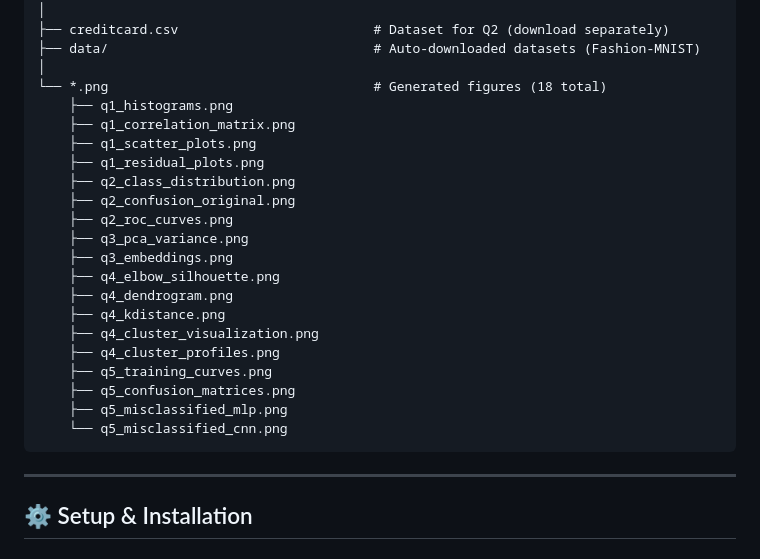
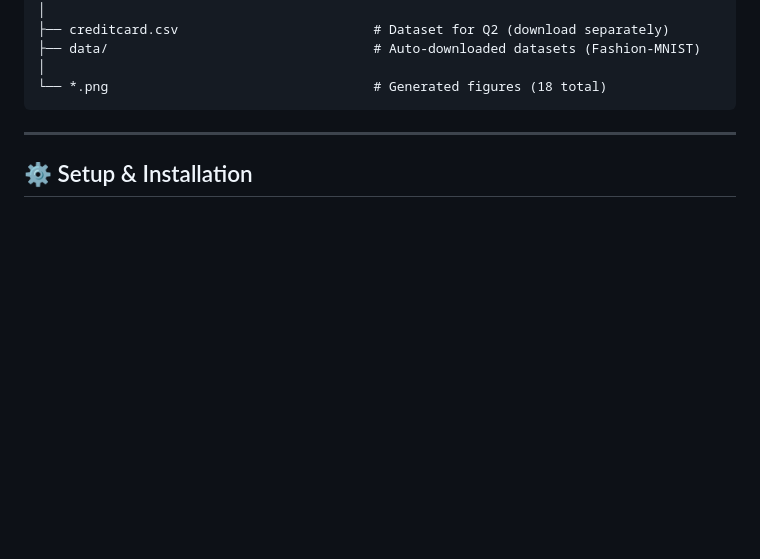
Before and after one commit to yasntrk/experimental-ml-projects, a Markdown page: README.md, the part around the change. GitHub-like rendering; blank space fills up the shorter version.

Commit message:
Remove generated figure file listings from README.md

````diff
--- a/README.md
+++ b/README.md
@@ -41,24 +41,6 @@ SEDS537_Midterm/
 ├── data/                                  # Auto-downloaded datasets (Fashion-MNIST)
 │
 └── *.png                                  # Generated figures (18 total)
-    ├── q1_histograms.png
-    ├── q1_correlation_matrix.png
-    ├── q1_scatter_plots.png
-    ├── q1_residual_plots.png
-    ├── q2_class_distribution.png
-    ├── q2_confusion_original.png
-    ├── q2_roc_curves.png
-    ├── q3_pca_variance.png
-    ├── q3_embeddings.png
-    ├── q4_elbow_silhouette.png
-    ├── q4_dendrogram.png
-    ├── q4_kdistance.png
-    ├── q4_cluster_visualization.png
-    ├── q4_cluster_profiles.png
-    ├── q5_training_curves.png
-    ├── q5_confusion_matrices.png
-    ├── q5_misclassified_mlp.png
-    └── q5_misclassified_cnn.png
 ```
 
 ---
````
